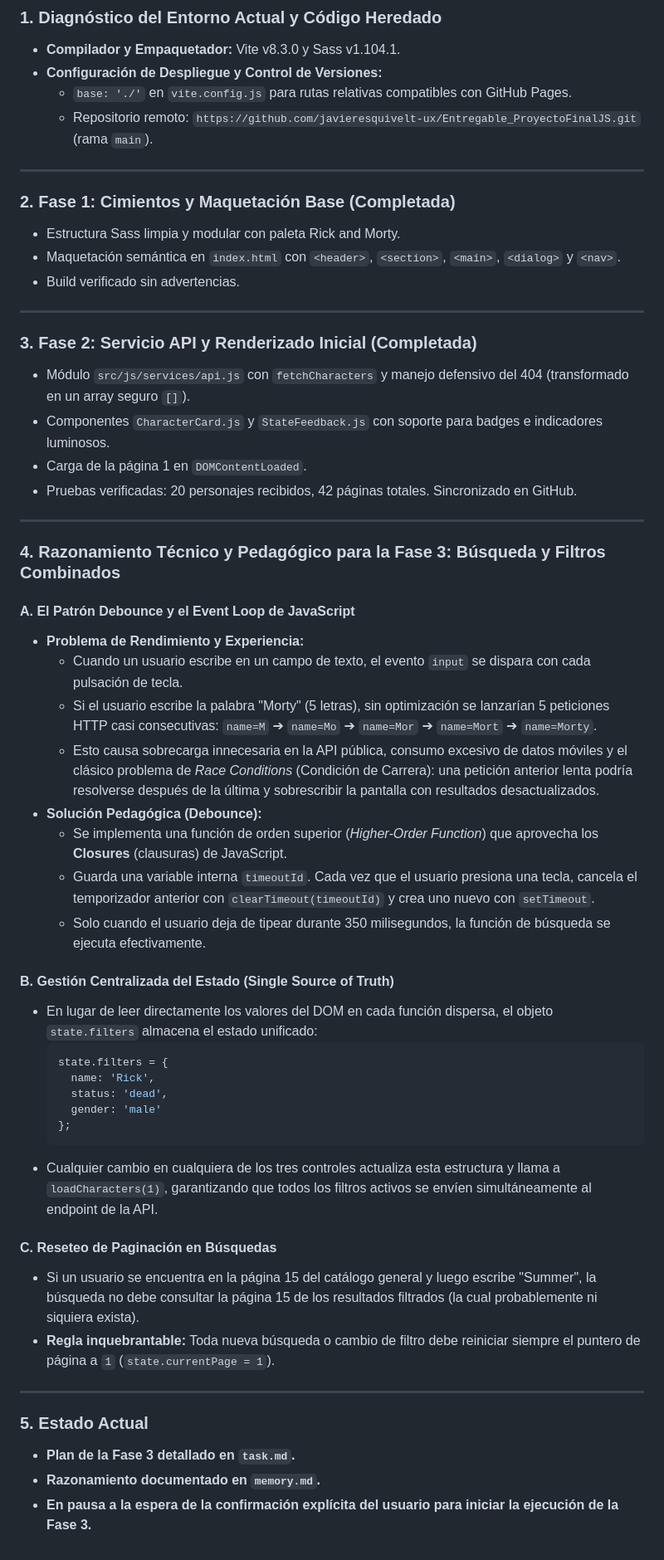
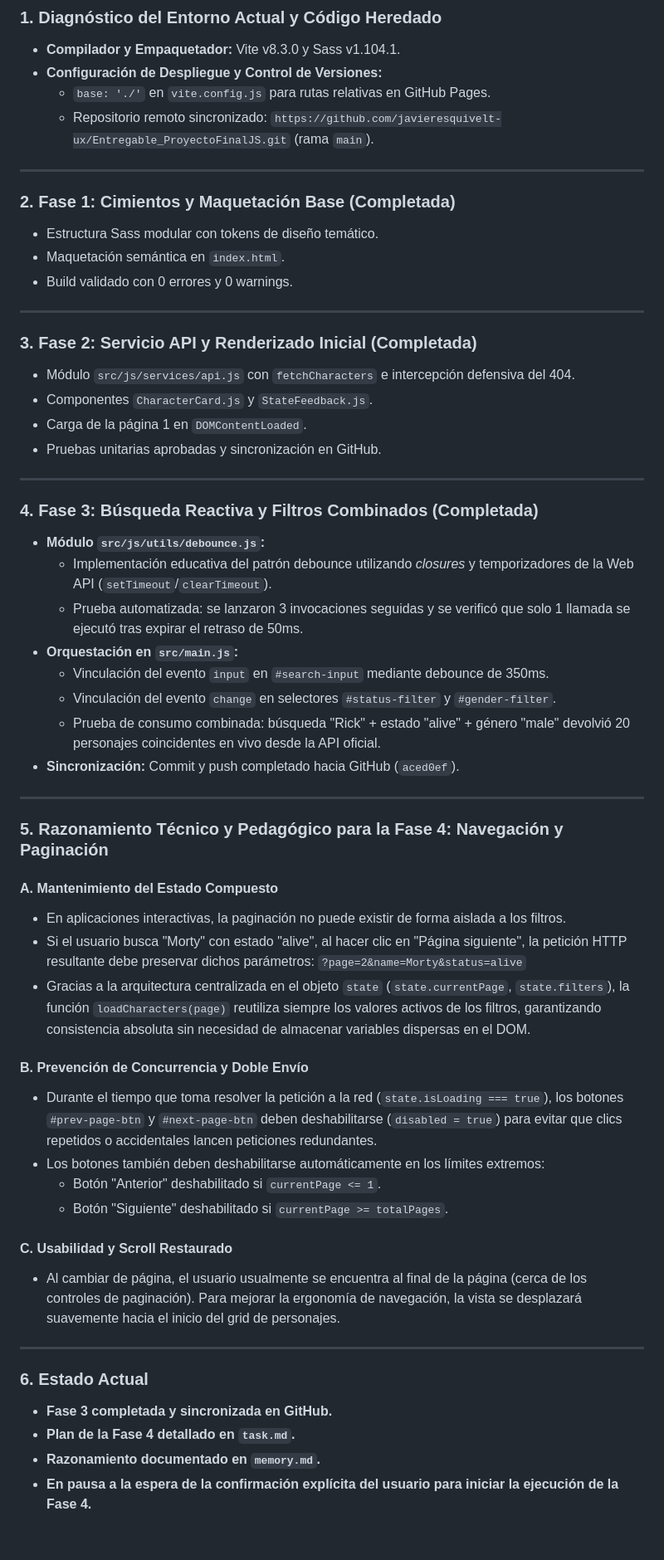
Before and after one commit to javieresquivelt-ux/Entregable_ProyectoFinalJS, a Markdown page: memory.md, the part around the change. Shown at 83% size. Drawn GitHub-style.

````diff
--- a/memory.md
+++ b/memory.md
@@ -5,57 +5,59 @@
 ### 1. Diagnóstico del Entorno Actual y Código Heredado
 - **Compilador y Empaquetador:** Vite v8.3.0 y Sass v1.104.1.
 - **Configuración de Despliegue y Control de Versiones:**
-  - `base: './'` en `vite.config.js` para rutas relativas compatibles con GitHub Pages.
-  - Repositorio remoto: `https://github.com/javieresquivelt-ux/Entregable_ProyectoFinalJS.git` (rama `main`).
+  - `base: './'` en `vite.config.js` para rutas relativas en GitHub Pages.
+  - Repositorio remoto sincronizado: `https://github.com/javieresquivelt-ux/Entregable_ProyectoFinalJS.git` (rama `main`).
 
 ---
 
 ### 2. Fase 1: Cimientos y Maquetación Base (Completada)
-- Estructura Sass limpia y modular con paleta Rick and Morty.
-- Maquetación semántica en `index.html` con `<header>`, `<section>`, `<main>`, `<dialog>` y `<nav>`.
-- Build verificado sin advertencias.
+- Estructura Sass modular con tokens de diseño temático.
+- Maquetación semántica en `index.html`.
+- Build validado con 0 errores y 0 warnings.
 
 ---
 
 ### 3. Fase 2: Servicio API y Renderizado Inicial (Completada)
-- Módulo `src/js/services/api.js` con `fetchCharacters` y manejo defensivo del 404 (transformado en un array seguro `[]`).
-- Componentes `CharacterCard.js` y `StateFeedback.js` con soporte para badges e indicadores luminosos.
+- Módulo `src/js/services/api.js` con `fetchCharacters` e intercepción defensiva del 404.
+- Componentes `CharacterCard.js` y `StateFeedback.js`.
 - Carga de la página 1 en `DOMContentLoaded`.
-- Pruebas verificadas: 20 personajes recibidos, 42 páginas totales. Sincronizado en GitHub.
+- Pruebas unitarias aprobadas y sincronización en GitHub.
 
 ---
 
-### 4. Razonamiento Técnico y Pedagógico para la Fase 3: Búsqueda y Filtros Combinados
-
-#### A. El Patrón Debounce y el Event Loop de JavaScript
-- **Problema de Rendimiento y Experiencia:**
-  - Cuando un usuario escribe en un campo de texto, el evento `input` se dispara con cada pulsación de tecla.
-  - Si el usuario escribe la palabra "Morty" (5 letras), sin optimización se lanzarían 5 peticiones HTTP casi consecutivas:
-    `name=M` ➔ `name=Mo` ➔ `name=Mor` ➔ `name=Mort` ➔ `name=Morty`.
-  - Esto causa sobrecarga innecesaria en la API pública, consumo excesivo de datos móviles y el clásico problema de *Race Conditions* (Condición de Carrera): una petición anterior lenta podría resolverse después de la última y sobrescribir la pantalla con resultados desactualizados.
-- **Solución Pedagógica (Debounce):**
-  - Se implementa una función de orden superior (*Higher-Order Function*) que aprovecha los **Closures** (clausuras) de JavaScript.
-  - Guarda una variable interna `timeoutId`. Cada vez que el usuario presiona una tecla, cancela el temporizador anterior con `clearTimeout(timeoutId)` y crea uno nuevo con `setTimeout`.
-  - Solo cuando el usuario deja de tipear durante 350 milisegundos, la función de búsqueda se ejecuta efectivamente.
-
-#### B. Gestión Centralizada del Estado (Single Source of Truth)
-- En lugar de leer directamente los valores del DOM en cada función dispersa, el objeto `state.filters` almacena el estado unificado:
-  ```javascript
-  state.filters = {
-    name: 'Rick',
-    status: 'dead',
-    gender: 'male'
-  };
-  ```
-- Cualquier cambio en cualquiera de los tres controles actualiza esta estructura y llama a `loadCharacters(1)`, garantizando que todos los filtros activos se envíen simultáneamente al endpoint de la API.
-
-#### C. Reseteo de Paginación en Búsquedas
-- Si un usuario se encuentra en la página 15 del catálogo general y luego escribe "Summer", la búsqueda no debe consultar la página 15 de los resultados filtrados (la cual probablemente ni siquiera exista).
-- **Regla inquebrantable:** Toda nueva búsqueda o cambio de filtro debe reiniciar siempre el puntero de página a `1` (`state.currentPage = 1`).
+### 4. Fase 3: Búsqueda Reactiva y Filtros Combinados (Completada)
+- **Módulo `src/js/utils/debounce.js`:**
+  - Implementación educativa del patrón debounce utilizando *closures* y temporizadores de la Web API (`setTimeout`/`clearTimeout`).
+  - Prueba automatizada: se lanzaron 3 invocaciones seguidas y se verificó que solo 1 llamada se ejecutó tras expirar el retraso de 50ms.
+- **Orquestación en `src/main.js`:**
+  - Vinculación del evento `input` en `#search-input` mediante debounce de 350ms.
+  - Vinculación del evento `change` en selectores `#status-filter` y `#gender-filter`.
+  - Prueba de consumo combinada: búsqueda "Rick" + estado "alive" + género "male" devolvió 20 personajes coincidentes en vivo desde la API oficial.
+- **Sincronización:** Commit y push completado hacia GitHub (`aced0ef`).
 
 ---
 
-### 5. Estado Actual
-- **Plan de la Fase 3 detallado en `task.md`.**
+### 5. Razonamiento Técnico y Pedagógico para la Fase 4: Navegación y Paginación
+
+#### A. Mantenimiento del Estado Compuesto
+- En aplicaciones interactivas, la paginación no puede existir de forma aislada a los filtros.
+- Si el usuario busca "Morty" con estado "alive", al hacer clic en "Página siguiente", la petición HTTP resultante debe preservar dichos parámetros:
+  `?page=2&name=Morty&status=alive`
+- Gracias a la arquitectura centralizada en el objeto `state` (`state.currentPage`, `state.filters`), la función `loadCharacters(page)` reutiliza siempre los valores activos de los filtros, garantizando consistencia absoluta sin necesidad de almacenar variables dispersas en el DOM.
+
+#### B. Prevención de Concurrencia y Doble Envío
+- Durante el tiempo que toma resolver la petición a la red (`state.isLoading === true`), los botones `#prev-page-btn` y `#next-page-btn` deben deshabilitarse (`disabled = true`) para evitar que clics repetidos o accidentales lancen peticiones redundantes.
+- Los botones también deben deshabilitarse automáticamente en los límites extremos:
+  - Botón "Anterior" deshabilitado si `currentPage <= 1`.
+  - Botón "Siguiente" deshabilitado si `currentPage >= totalPages`.
+
+#### C. Usabilidad y Scroll Restaurado
+- Al cambiar de página, el usuario usualmente se encuentra al final de la página (cerca de los controles de paginación). Para mejorar la ergonomía de navegación, la vista se desplazará suavemente hacia el inicio del grid de personajes.
+
+---
+
+### 6. Estado Actual
+- **Fase 3 completada y sincronizada en GitHub.**
+- **Plan de la Fase 4 detallado en `task.md`.**
 - **Razonamiento documentado en `memory.md`.**
-- **En pausa a la espera de la confirmación explícita del usuario para iniciar la ejecución de la Fase 3.**
+- **En pausa a la espera de la confirmación explícita del usuario para iniciar la ejecución de la Fase 4.**
````
Also changed, not shown: task.md (+30 -33 lines).
